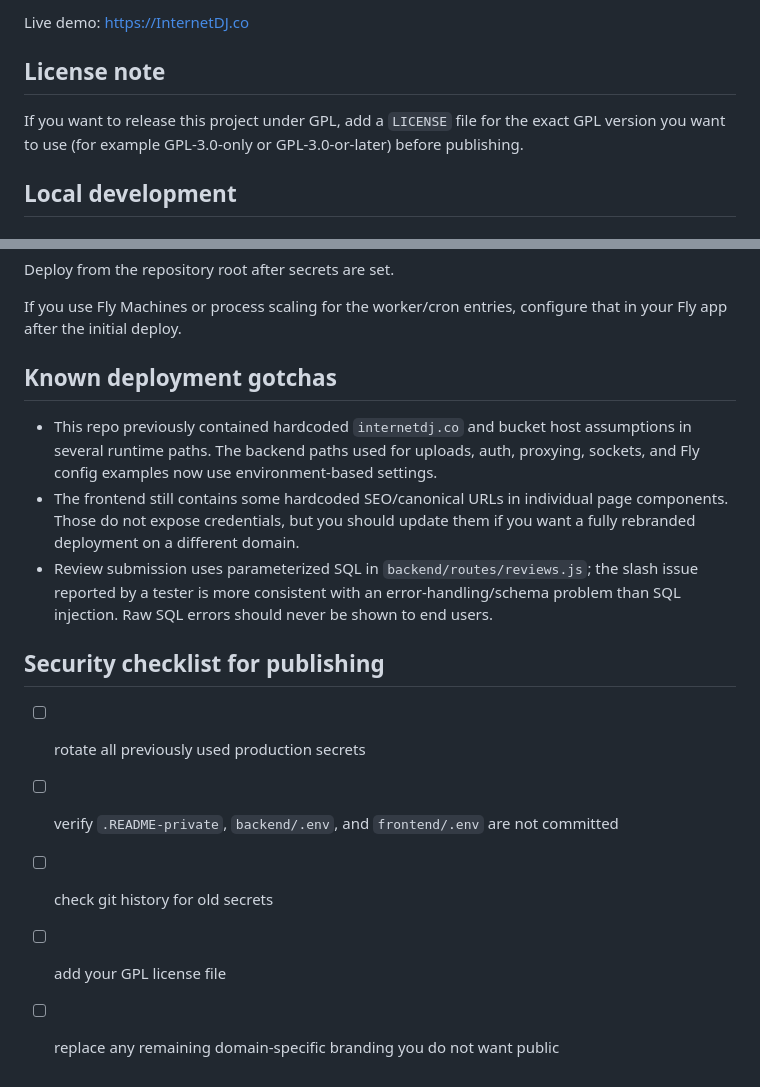
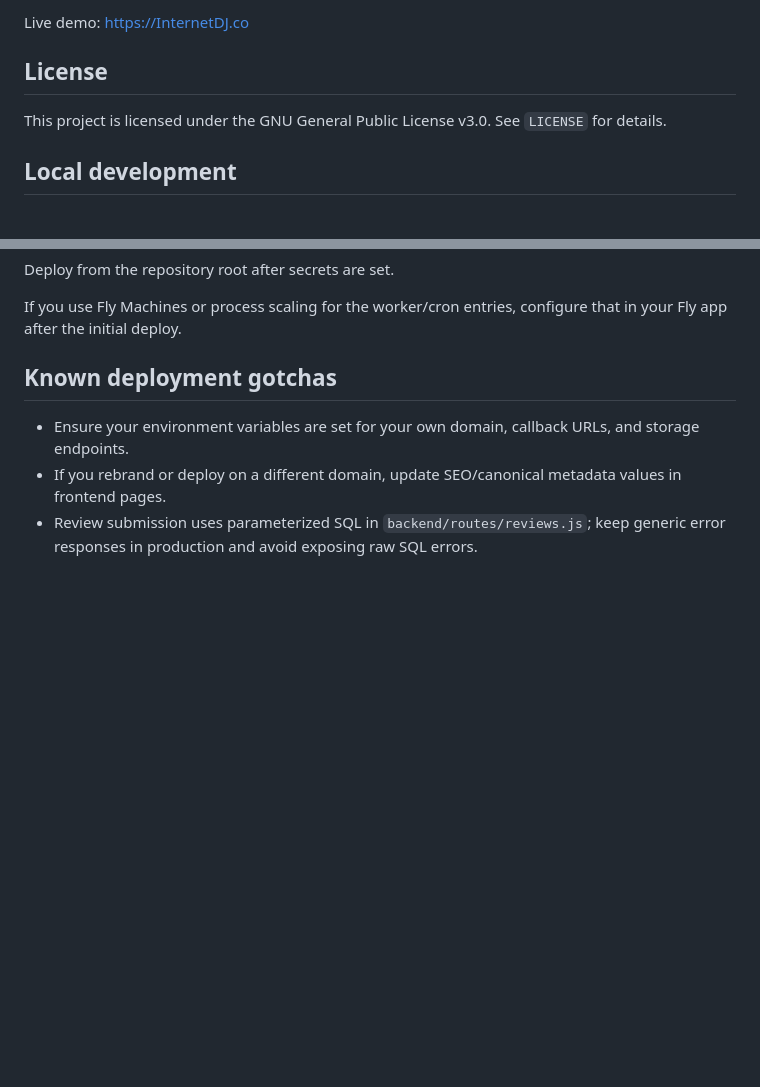
Before and after one commit to mbordash/InternetDJ, a Markdown page: README.md, 2 parts joined by grey strips. GitHub-like rendering; blank space fills up the shorter version.

```diff
--- a/README.md
+++ b/README.md
@@ -10,9 +10,9 @@ InternetDJ is a full-stack music collaboration app with:
 Live demo: [https://InternetDJ.co](https://InternetDJ.co)
 
 
-## License note
+## License
 
-If you want to release this project under GPL, add a `LICENSE` file for the exact GPL version you want to use (for example GPL-3.0-only or GPL-3.0-or-later) before publishing.
+This project is licensed under the GNU General Public License v3.0. See `LICENSE` for details.
 
 ## Local development
 
@@ -188,14 +188,6 @@ If you use Fly Machines or process scaling for the worker/cron entries, configur
 
 ## Known deployment gotchas
 
-- This repo previously contained hardcoded `internetdj.co` and bucket host assumptions in several runtime paths. The backend paths used for uploads, auth, proxying, sockets, and Fly config examples now use environment-based settings.
-- The frontend still contains some hardcoded SEO/canonical URLs in individual page components. Those do not expose credentials, but you should update them if you want a fully rebranded deployment on a different domain.
-- Review submission uses parameterized SQL in `backend/routes/reviews.js`; the slash issue reported by a tester is more consistent with an error-handling/schema problem than SQL injection. Raw SQL errors should never be shown to end users.
-
-## Security checklist for publishing
-
-- [ ] rotate all previously used production secrets
-- [ ] verify `.README-private`, `backend/.env`, and `frontend/.env` are not committed
-- [ ] check git history for old secrets
-- [ ] add your GPL license file
-- [ ] replace any remaining domain-specific branding you do not want public
+- Ensure your environment variables are set for your own domain, callback URLs, and storage endpoints.
+- If you rebrand or deploy on a different domain, update SEO/canonical metadata values in frontend pages.
+- Review submission uses parameterized SQL in `backend/routes/reviews.js`; keep generic error responses in production and avoid exposing raw SQL errors.
```
